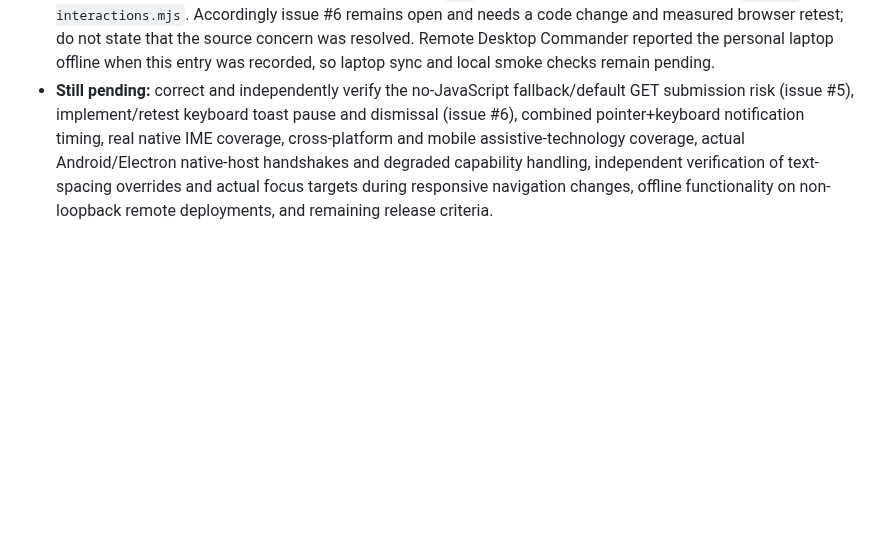
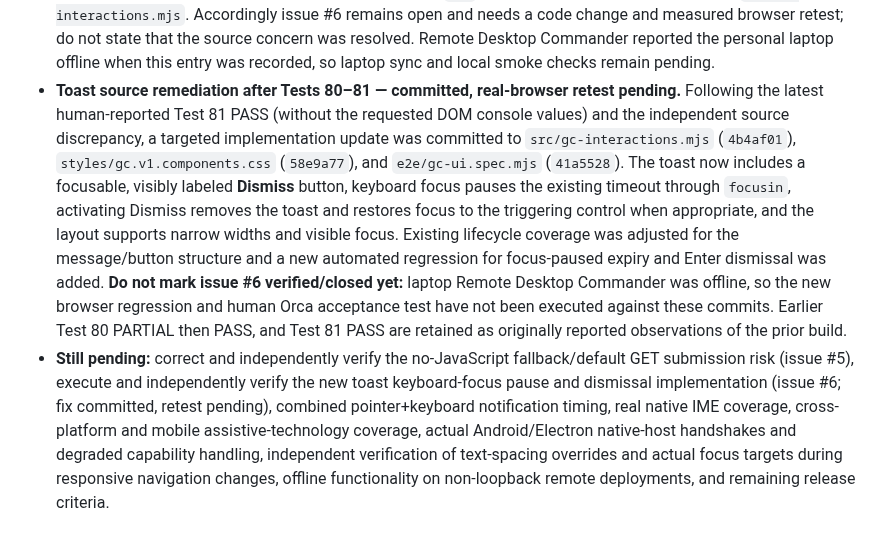
Before and after one commit to GoreeCloud/gc-ui, a Markdown page: docs/QA_REAL_BROWSER_ZOOM_2026-10-16.md, the part around the change. Rendered like a GitHub page; blank space fills up the shorter version.

Commit message:
docs(a11y): track toast keyboard fix awaiting Orca retest

```diff
--- a/docs/QA_REAL_BROWSER_ZOOM_2026-10-16.md
+++ b/docs/QA_REAL_BROWSER_ZOOM_2026-10-16.md
@@ -141,4 +141,5 @@ Environment: authorized Linux laptop, Orca 42.0, Firefox with GC UI Components L
 - **Forms Lab JavaScript-disabled default GET submission and URL-exposure diagnostic — user-reported PASS, source-level risk remains unresolved.** Test 79: the user was asked to disable `javascript.enabled` in Firefox, load Forms Lab at normal 100% zoom, inspect its accessible field labels, enter only dummy values (`QA-NOJS-79`, `nobody@example.invalid`, and sample project notes), and submit Create brief by keyboard. They were instructed to inspect whether the query string unexpectedly contained submitted values, which would warrant FAIL, and then restore JavaScript and check recovery. The user reported **PASS** without URL evidence, console trace, per-step observation or explicit confirmation of whether the query string changed. **Do not equate this reported outcome with implementation remediation:** source review after the report still shows `<form id="brief-form" novalidate>` without an explicit safe submission method or `<noscript>` guard, while the JavaScript `submit` listener calls `preventDefault()`. Under ordinary HTML form defaults, absent that listener the browser attempts a GET submission with named input values. Issue #5 remains open pending a code fix and independent browser verification; user's PASS is preserved verbatim. The remote laptop was not online for independent follow-up when this record was written.
 - **Toast keyboard focus, timer pause and explicit keyboard dismissal — latest user-reported PASS after earlier PARTIAL; source concern remains open.** Test 80: in Firefox/Orca Components Lab, the user was asked to trigger Show notification with Enter/Space, inspect keyboard Tab/Shift+Tab navigation to the notification, test pointer hover timer suspension and keyboard focus timer suspension, explicitly dismiss the toast with a keyboard-operated control rather than waiting for its timer, and optionally inspect `#toast-region .gc-toast` focusability and descendants in the console. The user's **first report was PARTIAL**, then a subsequent report for this same test was **PASS**. The latest outcome is **PASS**, preserving the earlier PARTIAL as part of the history; no specific keyboard operation, console output or Orca transcript accompanied either report. Independent source review still shows `createToast()` creates a plain nonfocusable `.gc-toast` `div` with text only, attaches `focusin`/`focusout` handlers but no focusable descendants or explicit dismiss button, so the implementation-level keyboard-pause/dismiss concern (#6) is **not closed** by this self-report. Follow-up should capture specific DOM/focus evidence or implement and retest a keyboard-focusable dismissal control. The connected laptop was offline when this entry was authored.
 - **Toast live DOM focusability, accessible keyboard dismissal, timer pause and Orca announcement — user-reported PASS, source discrepancy unresolved.** Test 81: the user was asked to activate Show notification in Firefox/Orca Components Lab, hover the toast to hold it while opening the Web Console, inspect `.gc-toast` existence, `tabIndex`, number and names of focusable descendants (`button`, `a[href]`, `[role=button]`, `[tabindex=0]`), then test focus, explicit keyboard dismissal and focus-based timeout suppression. They reported **PASS** without the requested console object, individual values, keyboard sequence or speech trace. Preserve PASS as the latest human report (**81/81 latest PASS**), while noting that independent GitHub source inspection still showed a text-only, nonfocusable toast `div` with no interactive dismiss button in `src/gc-interactions.mjs`. Accordingly issue #6 remains open and needs a code change and measured browser retest; do not state that the source concern was resolved. Remote Desktop Commander reported the personal laptop offline when this entry was recorded, so laptop sync and local smoke checks remain pending.
-- **Still pending:** correct and independently verify the no-JavaScript fallback/default GET submission risk (issue #5), implement/retest keyboard toast pause and dismissal (issue #6), combined pointer+keyboard notification timing, real native IME coverage, cross-platform and mobile assistive-technology coverage, actual Android/Electron native-host handshakes and degraded capability handling, independent verification of text-spacing overrides and actual focus targets during responsive navigation changes, offline functionality on non-loopback remote deployments, and remaining release criteria.
+- **Toast source remediation after Tests 80–81 — committed, real-browser retest pending.** Following the latest human-reported Test 81 PASS (without the requested DOM console values) and the independent source discrepancy, a targeted implementation update was committed to `src/gc-interactions.mjs` (`4b4af01`), `styles/gc.v1.components.css` (`58e9a77`), and `e2e/gc-ui.spec.mjs` (`41a5528`). The toast now includes a focusable, visibly labeled **Dismiss** button, keyboard focus pauses the existing timeout through `focusin`, activating Dismiss removes the toast and restores focus to the triggering control when appropriate, and the layout supports narrow widths and visible focus. Existing lifecycle coverage was adjusted for the message/button structure and a new automated regression for focus-paused expiry and Enter dismissal was added. **Do not mark issue #6 verified/closed yet:** laptop Remote Desktop Commander was offline, so the new browser regression and human Orca acceptance test have not been executed against these commits. Earlier Test 80 PARTIAL then PASS, and Test 81 PASS are retained as originally reported observations of the prior build.
+- **Still pending:** correct and independently verify the no-JavaScript fallback/default GET submission risk (issue #5), execute and independently verify the new toast keyboard-focus pause and dismissal implementation (issue #6; fix committed, retest pending), combined pointer+keyboard notification timing, real native IME coverage, cross-platform and mobile assistive-technology coverage, actual Android/Electron native-host handshakes and degraded capability handling, independent verification of text-spacing overrides and actual focus targets during responsive navigation changes, offline functionality on non-loopback remote deployments, and remaining release criteria.
```
